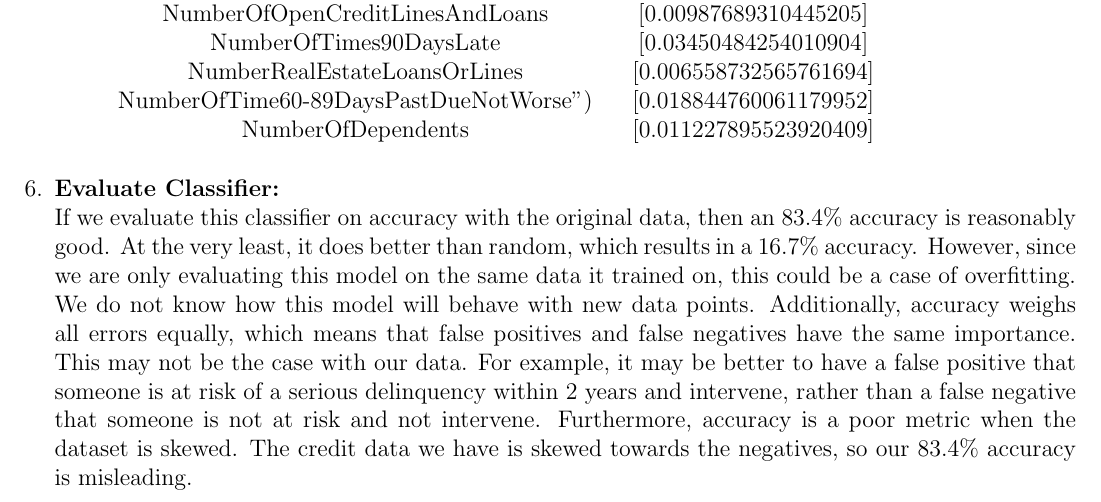
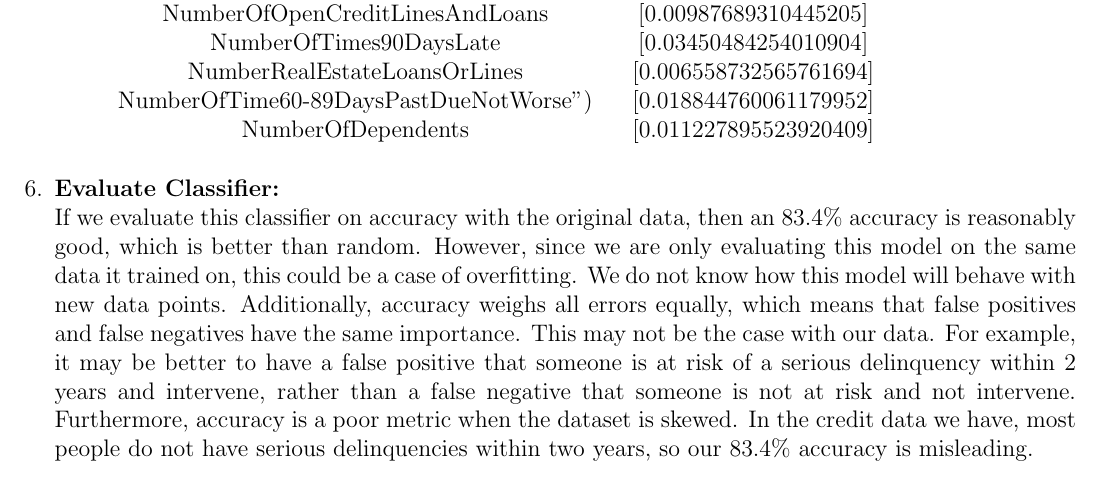
Before and after one commit to jeansalac/ml-ppol, a LaTeX problem sheet (hw2/writeup.tex): part of page 5 of 5, cut so that both start at the same text. Compiled offline with pdfLaTeX.

Commit message:
Modified based on Rayid's comments

```diff
--- a/hw2/writeup.tex
+++ b/hw2/writeup.tex
@@ -113,6 +113,6 @@ NumberOfDependents & [0.011227895523920409] \\
 
 
 \item \textbf{Evaluate Classifier:} \\
-If we evaluate this classifier on accuracy with the original data, then an $83.4\%$ accuracy is reasonably good. At the very least, it does better than random, which results in a $16.7\%$ accuracy. However, since we are only evaluating this model on the same data it trained on, this could be a case of overfitting. We do not know how this model will behave with new data points. Additionally, accuracy weighs all errors equally, which means that false positives and false negatives have the same importance. This may not be the case with our data. For example, it may be better to have a false positive that someone is at risk of a serious delinquency within 2 years and intervene, rather than a false negative that someone is not at risk and not intervene. Furthermore, accuracy is a poor metric when the dataset is skewed. The credit data we have is skewed towards the negatives, so our $83.4 \%$ accuracy is misleading.
+If we evaluate this classifier on accuracy with the original data, then an $83.4\%$ accuracy is reasonably good, which is better than random. However, since we are only evaluating this model on the same data it trained on, this could be a case of overfitting. We do not know how this model will behave with new data points. Additionally, accuracy weighs all errors equally, which means that false positives and false negatives have the same importance. This may not be the case with our data. For example, it may be better to have a false positive that someone is at risk of a serious delinquency within 2 years and intervene, rather than a false negative that someone is not at risk and not intervene. Furthermore, accuracy is a poor metric when the dataset is skewed. In the credit data we have, most people do not have serious delinquencies within two years, so our $83.4 \%$ accuracy is misleading.
 \end{enumerate}
 \end{document}
```
Also changed, not shown: hw2/writeup.pdf, 2 other files.
